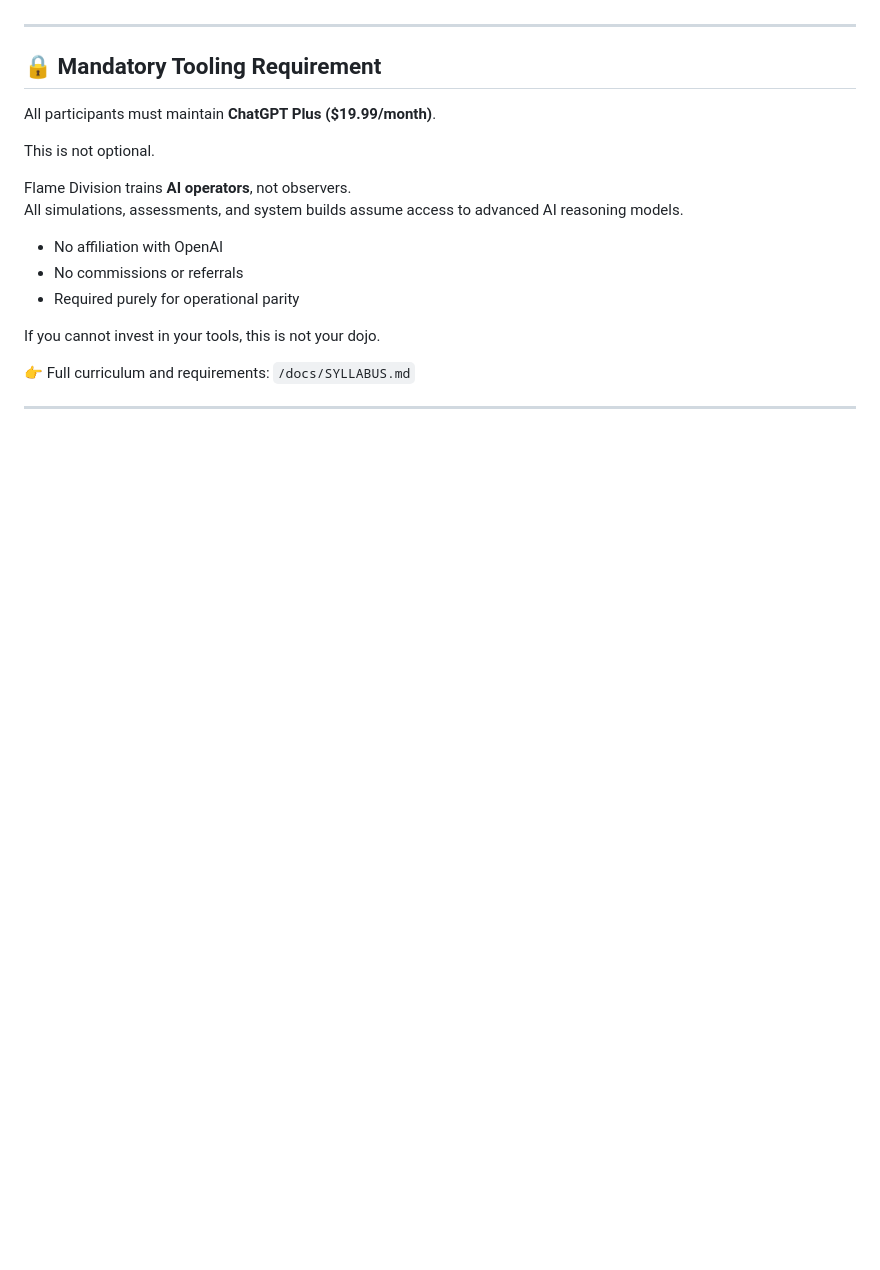
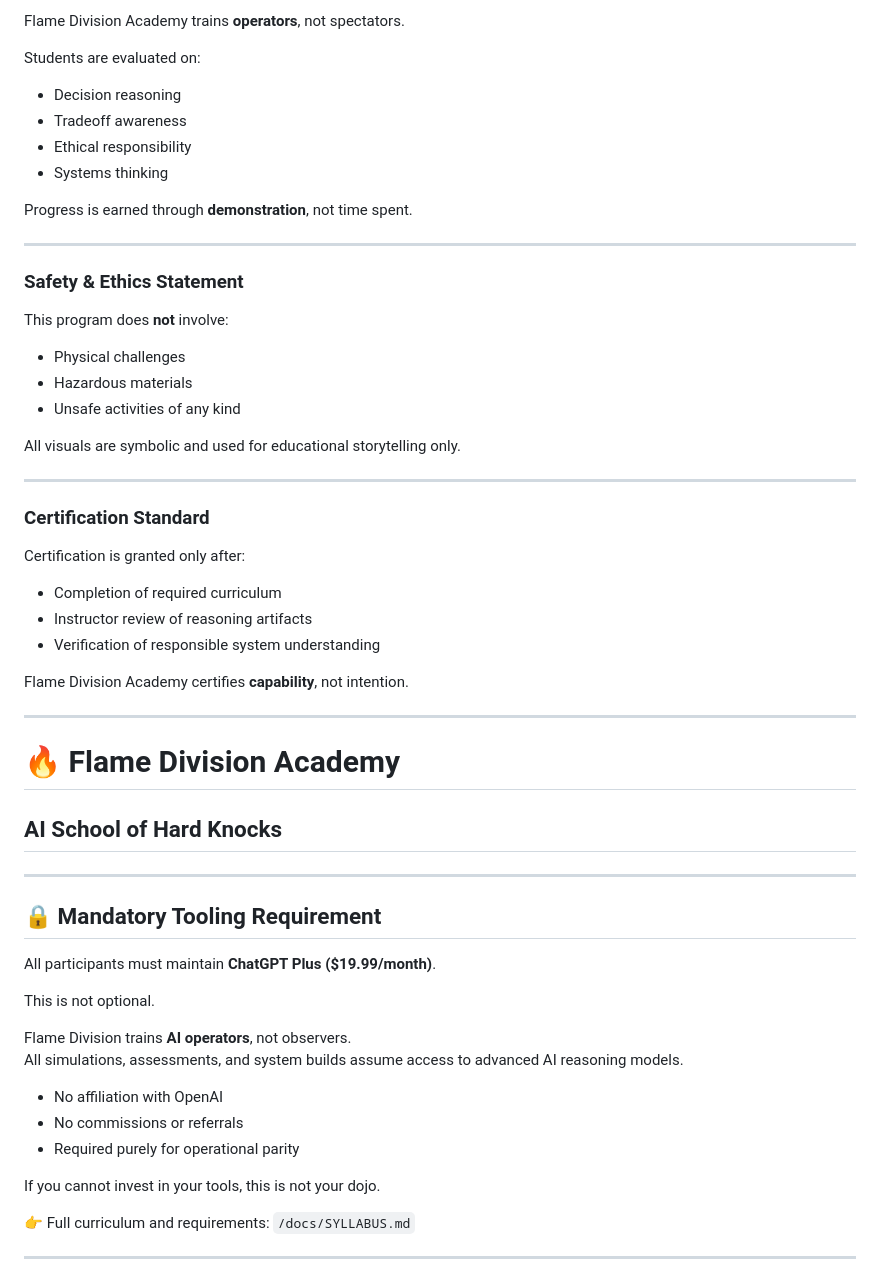
Before and after one commit to Andrew-Davis-Ai-portfolio/Flame-Ai-School-Of-Hard-Knocks-, a Markdown page: README.md, the part around the change printed below. Rendered like a GitHub page; blank space fills up the shorter version.

```diff
--- a/README.md
+++ b/README.md
@@ -4,3 +33,39 @@ FLAME ON 🔥🔥🔥
+Flame Division Academy trains **operators**, not spectators.
+
+Students are evaluated on:
+- Decision reasoning
+- Tradeoff awareness
+- Ethical responsibility
+- Systems thinking
+
+Progress is earned through **demonstration**, not time spent.
+
+---
+
+### Safety & Ethics Statement
+
+This program does **not** involve:
+- Physical challenges
+- Hazardous materials
+- Unsafe activities of any kind
+
+All visuals are symbolic and used for educational storytelling only.
+
+---
+
+### Certification Standard
+
+Certification is granted only after:
+- Completion of required curriculum
+- Instructor review of reasoning artifacts
+- Verification of responsible system understanding
+
+Flame Division Academy certifies **capability**, not intention.
+
+---
+
+# 🔥 Flame Division Academy
+## AI School of Hard Knocks
 ---
 
 ## 🔒 Mandatory Tooling Requirement
```
Also changed, not shown: other parts of README.md (+31 -2 lines).
